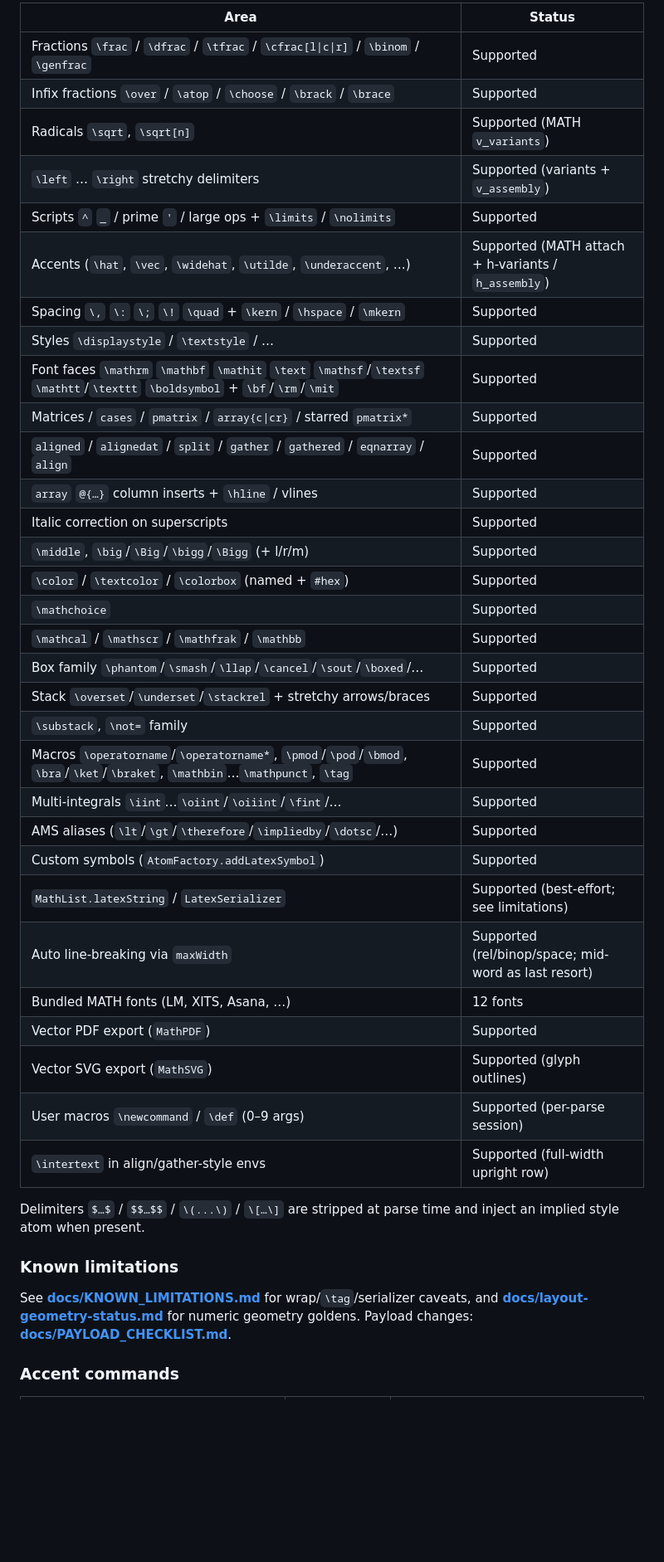
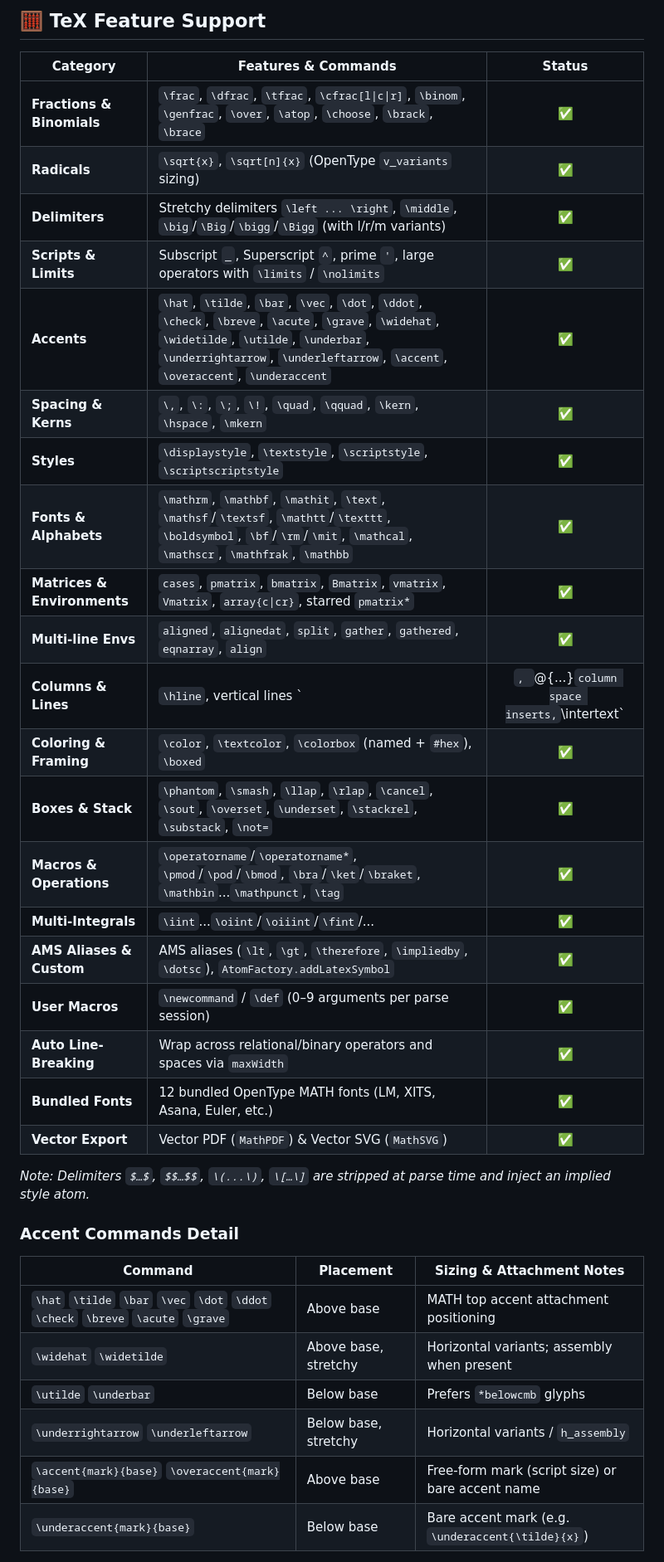
Before and after one commit to twn39/SwiftTexMath, a Markdown page: README.md, the part around one of its changes. Shown at 83% size. Rendered like a GitHub page; blank space fills up the shorter version.

```diff
--- a/README.md
+++ b/README.md
@@ -105,43 +136,39 @@ try svg.data.write(to: URL(fileURLWithPath: "/tmp/math.svg"))
 
-| Area | Status |
-|---|---|
-| Fractions `\frac` / `\dfrac` / `\tfrac` / `\cfrac[l\|c\|r]` / `\binom` / `\genfrac` | Supported |
-| Infix fractions `\over` / `\atop` / `\choose` / `\brack` / `\brace` | Supported |
-| Radicals `\sqrt`, `\sqrt[n]` | Supported (MATH `v_variants`) |
-| `\left` … `\right` stretchy delimiters | Supported (variants + `v_assembly`) |
-| Scripts `^` `_` / prime `'` / large ops + `\limits` / `\nolimits` | Supported |
-| Accents (`\hat`, `\vec`, `\widehat`, `\utilde`, `\underaccent`, …) | Supported (MATH attach + h-variants / `h_assembly`) |
-| Spacing `\,` `\:` `\;` `\!` `\quad` + `\kern` / `\hspace` / `\mkern` | Supported |
-| Styles `\displaystyle` / `\textstyle` / … | Supported |
-| Font faces `\mathrm` `\mathbf` `\mathit` `\text` `\mathsf`/`\textsf` `\mathtt`/`\texttt` `\boldsymbol` + `\bf`/`\rm`/`\mit` | Supported |
-| Matrices / `cases` / `pmatrix` / `array{c\|cr}` / starred `pmatrix*` | Supported |
-| `aligned` / `alignedat` / `split` / `gather` / `gathered` / `eqnarray` / `align` | Supported |
-| `array` `@{…}` column inserts + `\hline` / vlines | Supported |
-| Italic correction on superscripts | Supported |
-| `\middle`, `\big`/`\Big`/`\bigg`/`\Bigg` (+ l/r/m) | Supported |
-| `\color` / `\textcolor` / `\colorbox` (named + `#hex`) | Supported |
-| `\mathchoice` | Supported |
-| `\mathcal` / `\mathscr` / `\mathfrak` / `\mathbb` | Supported |
-| Box family `\phantom`/`\smash`/`\llap`/`\cancel`/`\sout`/`\boxed`/… | Supported |
-| Stack `\overset`/`\underset`/`\stackrel` + stretchy arrows/braces | Supported |
-| `\substack`, `\not=` family | Supported |
-| Macros `\operatorname`/`\operatorname*`, `\pmod`/`\pod`/`\bmod`, `\bra`/`\ket`/`\braket`, `\mathbin`…`\mathpunct`, `\tag` | Supported |
-| Multi-integrals `\iint`…`\oiint`/`\oiiint`/`\fint`/… | Supported |
-| AMS aliases (`\lt`/`\gt`/`\therefore`/`\impliedby`/`\dotsc`/…) | Supported |
-| Custom symbols (`AtomFactory.addLatexSymbol`) | Supported |
-| `MathList.latexString` / `LatexSerializer` | Supported (best-effort; see limitations) |
-| Auto line-breaking via `maxWidth` | Supported (rel/binop/space; mid-word as last resort) |
-| Bundled MATH fonts (LM, XITS, Asana, …) | 12 fonts |
-| Vector PDF export (`MathPDF`) | Supported |
-| Vector SVG export (`MathSVG`) | Supported (glyph outlines) |
-| User macros `\newcommand` / `\def` (0–9 args) | Supported (per-parse session) |
-| `\intertext` in align/gather-style envs | Supported (full-width upright row) |
+## 🧮 TeX Feature Support
 
-Delimiters `$…$` / `$$…$$` / `\(...\)` / `\[…\]` are stripped at parse time and inject an implied style atom when present.
+| Category | Features & Commands | Status |
+|---|---|:---:|
+| **Fractions & Binomials** | `\frac`, `\dfrac`, `\tfrac`, `\cfrac[l\|c\|r]`, `\binom`, `\genfrac`, `\over`, `\atop`, `\choose`, `\brack`, `\brace` | ✅ |
+| **Radicals** | `\sqrt{x}`, `\sqrt[n]{x}` (OpenType `v_variants` sizing) | ✅ |
+| **Delimiters** | Stretchy delimiters `\left ... \right`, `\middle`, `\big`/`\Big`/`\bigg`/`\Bigg` (with l/r/m variants) | ✅ |
+| **Scripts & Limits** | Subscript `_`, Superscript `^`, prime `'`, large operators with `\limits` / `\nolimits` | ✅ |
+| **Accents** | `\hat`, `\tilde`, `\bar`, `\vec`, `\dot`, `\ddot`, `\check`, `\breve`, `\acute`, `\grave`, `\widehat`, `\widetilde`, `\utilde`, `\underbar`, `\underrightarrow`, `\underleftarrow`, `\accent`, `\overaccent`, `\underaccent` | ✅ |
+| **Spacing & Kerns** | `\,`, `\:`, `\;`, `\!`, `\quad`, `\qquad`, `\kern`, `\hspace`, `\mkern` | ✅ |
+| **Styles** | `\displaystyle`, `\textstyle`, `\scriptstyle`, `\scriptscriptstyle` | ✅ |
+| **Fonts & Alphabets** | `\mathrm`, `\mathbf`, `\mathit`, `\text`, `\mathsf`/`\textsf`, `\mathtt`/`\texttt`, `\boldsymbol`, `\bf`/`\rm`/`\mit`, `\mathcal`, `\mathscr`, `\mathfrak`, `\mathbb` | ✅ |
+| **Matrices & Environments** | `cases`, `pmatrix`, `bmatrix`, `Bmatrix`, `vmatrix`, `Vmatrix`, `array{c\|cr}`, starred `pmatrix*` | ✅ |
+| **Multi-line Envs** | `aligned`, `alignedat`, `split`, `gather`, `gathered`, `eqnarray`, `align` | ✅ |
+| **Columns & Lines** | `\hline`, vertical lines `|`, `@{...}` column space inserts, `\intertext` | ✅ |
+| **Coloring & Framing** | `\color`, `\textcolor`, `\colorbox` (named + `#hex`), `\boxed` | ✅ |
+| **Boxes & Stack** | `\phantom`, `\smash`, `\llap`, `\rlap`, `\cancel`, `\sout`, `\overset`, `\underset`, `\stackrel`, `\substack`, `\not=` | ✅ |
+| **Macros & Operations** | `\operatorname`/`\operatorname*`, `\pmod`/`\pod`/`\bmod`, `\bra`/`\ket`/`\braket`, `\mathbin`...`\mathpunct`, `\tag` | ✅ |
+| **Multi-Integrals** | `\iint`...`\oiint`/`\oiiint`/`\fint`/... | ✅ |
+| **AMS Aliases & Custom** | AMS aliases (`\lt`, `\gt`, `\therefore`, `\impliedby`, `\dotsc`), `AtomFactory.addLatexSymbol` | ✅ |
+| **User Macros** | `\newcommand` / `\def` (0–9 arguments per parse session) | ✅ |
+| **Auto Line-Breaking** | Wrap across relational/binary operators and spaces via `maxWidth` | ✅ |
+| **Bundled Fonts** | 12 bundled OpenType MATH fonts (LM, XITS, Asana, Euler, etc.) | ✅ |
+| **Vector Export** | Vector PDF (`MathPDF`) & Vector SVG (`MathSVG`) | ✅ |
 
-### Known limitations
+*Note: Delimiters `$…$`, `$$…$$`, `\(...\)`, `\[…\]` are stripped at parse time and inject an implied style atom.*
 
-See **[docs/KNOWN_LIMITATIONS.md](docs/KNOWN_LIMITATIONS.md)** for wrap/`\tag`/serializer caveats, and **[docs/layout-geometry-status.md](docs/layout-geometry-status.md)** for numeric geometry goldens. Payload changes: **[docs/PAYLOAD_CHECKLIST.md](docs/PAYLOAD_CHECKLIST.md)**.
+### Accent Commands Detail
 
-### Accent commands
+| Command | Placement | Sizing & Attachment Notes |
+|---|---|---|
+| `\hat` `\tilde` `\bar` `\vec` `\dot` `\ddot` `\check` `\breve` `\acute` `\grave` | Above base | MATH top accent attachment positioning |
+| `\widehat` `\widetilde` | Above base, stretchy | Horizontal variants; assembly when present |
+| `\utilde` `\underbar` | Below base | Prefers `*belowcmb` glyphs |
+| `\underrightarrow` `\underleftarrow` | Below base, stretchy | Horizontal variants / `h_assembly` |
+| `\accent{mark}{base}` `\overaccent{mark}{base}` | Above base | Free-form mark (script size) or bare accent name |
+| `\underaccent{mark}{base}` | Below base | Bare accent mark (e.g. `\underaccent{\tilde}{x}`) |
 
```
Also changed, not shown: other parts of README.md (+128 -79 lines).
